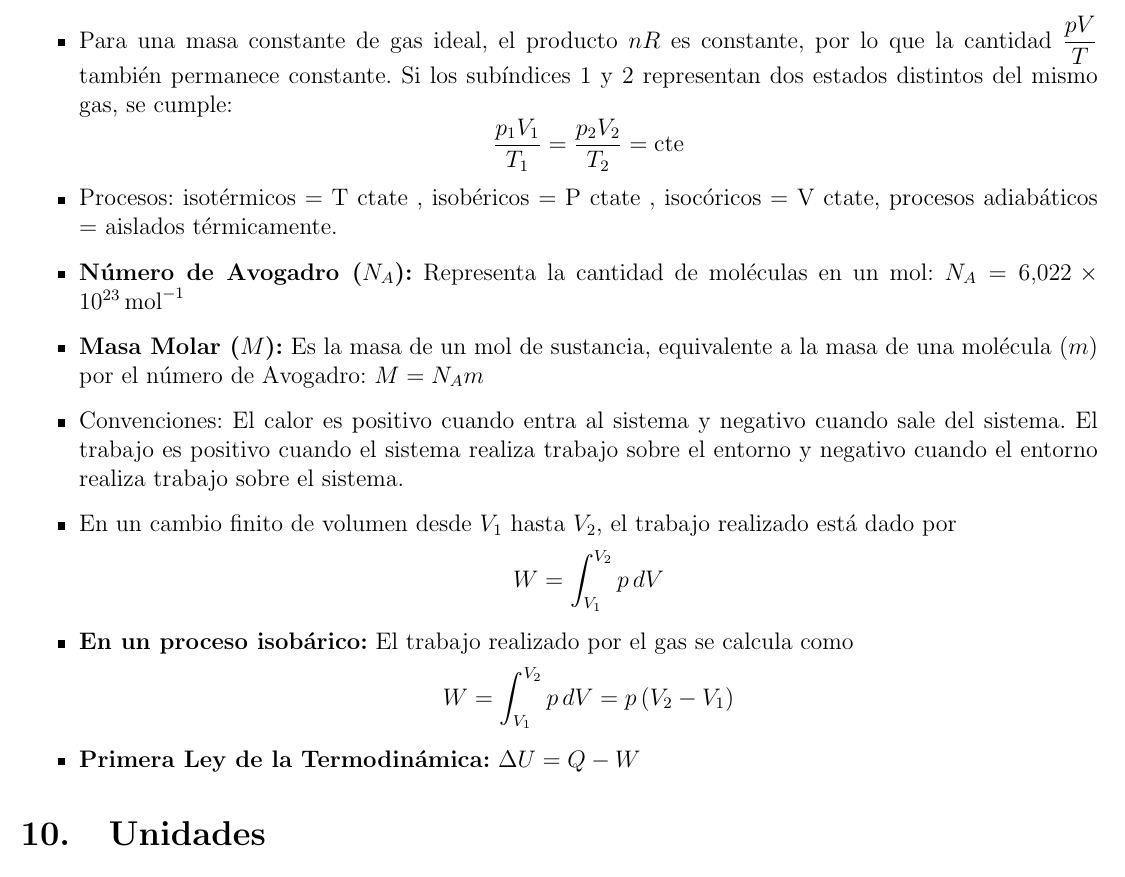
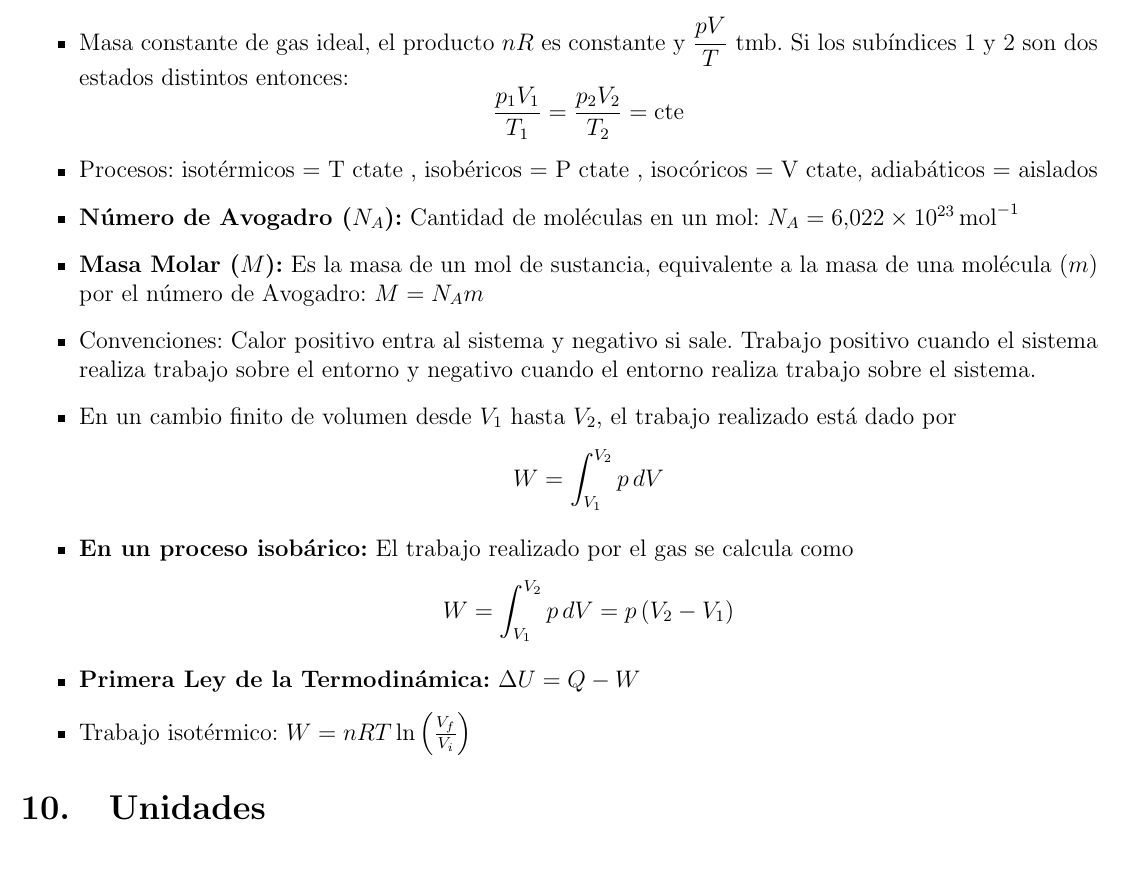
Before and after one commit to CamilaNanini/FisicaFAMAF2025, a LaTeX document (formulas/formulas.tex): part of page 8 of 8, cut so that both start at the same text. Compiled offline with pdfLaTeX.

Commit message:
Termo add

```diff
--- a/formulas/formulas.tex
+++ b/formulas/formulas.tex
@@ -336,18 +336,19 @@ o sea la carga de prueba q0 se desplaza en el campo generado por q.
     $R$ es la constante universal de los gases ($8,314 J/\text{mol}\cdot\text{K}$). $T$ es la temperatura absoluta en Kelvin ($K$).
     \item \textbf{Ley de Boyle:} A temperatura constante, la presión de un gas es inversamente proporcional a su volumen. O sea: $P = \frac{1}{V}$.
     \item \textbf{Ley de Charles:} A presión constante, el volumen de un gas es directamente proporcional a su temperatura absoluta. Matemáticamente: $\dfrac{V}{T} = \text{cte}$.
-    \item Para una masa constante de gas ideal, el producto $nR$ es constante, por lo que la cantidad $\dfrac{pV}{T}$ también permanece constante. Si los subíndices $1$ y $2$ representan dos estados distintos del mismo gas, se cumple:
+    \item Masa constante de gas ideal, el producto $nR$ es constante y $\dfrac{pV}{T}$ tmb. Si los subíndices $1$ y $2$ son dos estados distintos entonces:
     $$\frac{p_1 V_1}{T_1} = \frac{p_2 V_2}{T_2} = \text{cte}$$
-    \item Procesos: isotérmicos = T ctate , isobéricos = P ctate , isocóricos = V ctate, procesos adiabáticos = aislados térmicamente.
-    \item \textbf{Número de Avogadro ($N_A$):} Representa la cantidad de moléculas en un mol: $N_A = 6.022 \times 10^{23} \, \text{mol}^{-1}$
+    \item Procesos: isotérmicos = T ctate , isobéricos = P ctate , isocóricos = V ctate, adiabáticos = aislados
+    \item \textbf{Número de Avogadro ($N_A$):} Cantidad de moléculas en un mol: $N_A = 6.022 \times 10^{23} \, \text{mol}^{-1}$
     \item \textbf{Masa Molar ($M$):} Es la masa de un mol de sustancia, equivalente a la masa de una molécula ($m$) por el número de Avogadro: $M = N_A m $
-    \item Convenciones: El calor es positivo cuando entra al sistema y negativo cuando sale del sistema. El trabajo es positivo cuando el sistema realiza trabajo sobre el entorno y negativo cuando el entorno realiza trabajo sobre el sistema.
+    \item Convenciones: Calor positivo entra al sistema y negativo si sale. Trabajo positivo cuando el sistema realiza trabajo sobre el entorno y negativo cuando el entorno realiza trabajo sobre el sistema.
     \item En un cambio finito de volumen desde $V_1$ hasta $V_2$, el trabajo realizado está dado por
     $$W = \int_{V_1}^{V_2} p\, dV$$
     \item \textbf{En un proceso isobárico:} El trabajo realizado por el gas se calcula como
     $$W = \int_{V_1}^{V_2} p\, dV = p\,(V_2 - V_1)$$
     \item \textbf{Primera Ley de la Termodinámica:}
     $ \Delta U = Q - W $
+    \item Trabajo isotérmico: $W = nRT \ln \left( \frac{V_f}{V_i} \right)$
 
 \end{itemize}
 
```
Also changed, not shown: formulas/formulas.pdf, 3 other files.
